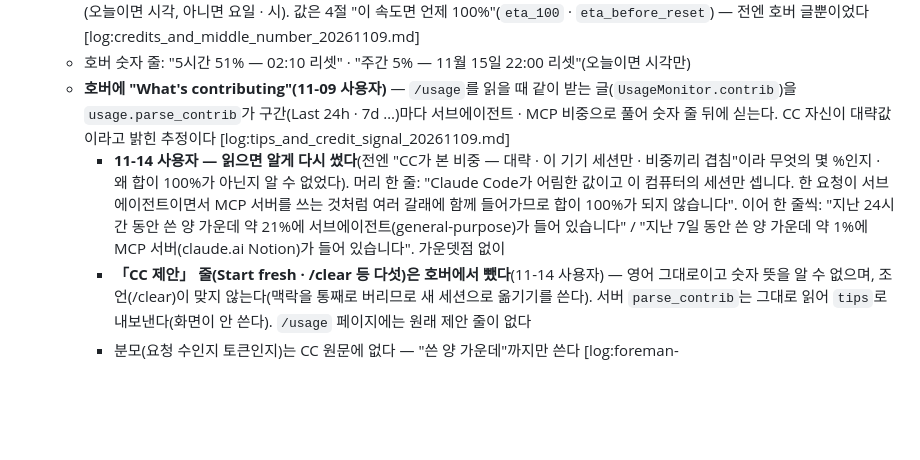
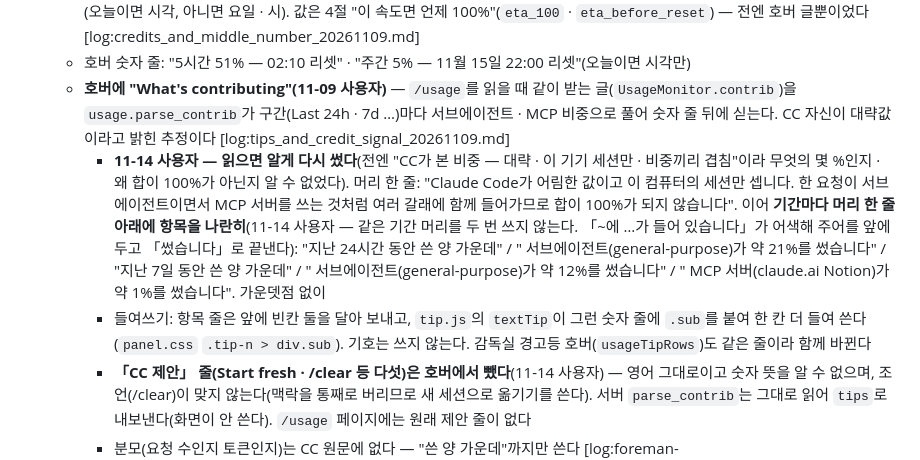
Before and after one commit to Gabriel-Joo/foreman, a Markdown page: docs/15_usage.md, the part around the change. GitHub-like rendering; blank space fills up the shorter version.

```diff
--- a/docs/15_usage.md
+++ b/docs/15_usage.md
@@ -53,7 +53,8 @@
   - **소진 예상(11-09)** — 리셋 전에 100%가 될 때만 칩에 붙인다: "5시간 50% · 오늘 18:14 소진 예상 · 주간 26% · 화 19시 소진 예상"(오늘이면 시각, 아니면 요일 · 시). 값은 4절 "이 속도면 언제 100%"(`eta_100` · `eta_before_reset`) — 전엔 호버 글뿐이었다 [log:credits_and_middle_number_20261109.md]
   - 호버 숫자 줄: "5시간 51% — 02:10 리셋" · "주간 5% — 11월 15일 22:00 리셋"(오늘이면 시각만)
   - **호버에 "What's contributing"(11-09 사용자)** — `/usage`를 읽을 때 같이 받는 글(`UsageMonitor.contrib`)을 `usage.parse_contrib`가 구간(Last 24h · 7d …)마다 서브에이전트 · MCP 비중으로 풀어 숫자 줄 뒤에 싣는다. CC 자신이 대략값이라고 밝힌 추정이다 [log:tips_and_credit_signal_20261109.md]
-    - **11-14 사용자 — 읽으면 알게 다시 썼다**(전엔 "CC가 본 비중 — 대략 · 이 기기 세션만 · 비중끼리 겹침"이라 무엇의 몇 %인지 · 왜 합이 100%가 아닌지 알 수 없었다). 머리 한 줄: "Claude Code가 어림한 값이고 이 컴퓨터의 세션만 셉니다. 한 요청이 서브에이전트이면서 MCP 서버를 쓰는 것처럼 여러 갈래에 함께 들어가므로 합이 100%가 되지 않습니다". 이어 한 줄씩: "지난 24시간 동안 쓴 양 가운데 약 21%에 서브에이전트(general-purpose)가 들어 있습니다" / "지난 7일 동안 쓴 양 가운데 약 1%에 MCP 서버(claude.ai Notion)가 들어 있습니다". 가운뎃점 없이
+    - **11-14 사용자 — 읽으면 알게 다시 썼다**(전엔 "CC가 본 비중 — 대략 · 이 기기 세션만 · 비중끼리 겹침"이라 무엇의 몇 %인지 · 왜 합이 100%가 아닌지 알 수 없었다). 머리 한 줄: "Claude Code가 어림한 값이고 이 컴퓨터의 세션만 셉니다. 한 요청이 서브에이전트이면서 MCP 서버를 쓰는 것처럼 여러 갈래에 함께 들어가므로 합이 100%가 되지 않습니다". 이어 **기간마다 머리 한 줄 아래에 항목을 나란히**(11-14 사용자 — 같은 기간 머리를 두 번 쓰지 않는다. 「~에 …가 들어 있습니다」가 어색해 주어를 앞에 두고 「썼습니다」로 끝낸다): "지난 24시간 동안 쓴 양 가운데" / "  서브에이전트(general-purpose)가 약 21%를 썼습니다" / "지난 7일 동안 쓴 양 가운데" / "  서브에이전트(general-purpose)가 약 12%를 썼습니다" / "  MCP 서버(claude.ai Notion)가 약 1%를 썼습니다". 가운뎃점 없이
+    - 들여쓰기: 항목 줄은 앞에 빈칸 둘을 달아 보내고, `tip.js`의 `textTip`이 그런 숫자 줄에 `.sub`를 붙여 한 칸 더 들여 쓴다(`panel.css` `.tip-n > div.sub`). 기호는 쓰지 않는다. 감독실 경고등 호버(`usageTipRows`)도 같은 줄이라 함께 바뀐다
     - **「CC 제안」 줄(Start fresh · /clear 등 다섯)은 호버에서 뺐다**(11-14 사용자) — 영어 그대로이고 숫자 뜻을 알 수 없으며, 조언(/clear)이 맞지 않는다(맥락을 통째로 버리므로 새 세션으로 옮기기를 쓴다). 서버 `parse_contrib`는 그대로 읽어 `tips`로 내보낸다(화면이 안 쓴다). `/usage` 페이지에는 원래 제안 줄이 없다
     - 분모(요청 수인지 토큰인지)는 CC 원문에 없다 — "쓴 양 가운데"까지만 쓴다 [log:foreman-2_usage_hover_wording_20261114.md]
 - **추가 사용 칩**(사용량 칩 옆, 11-09) — 6-2절
```
Also changed, not shown: log/foreman-3_usage_hover_group_20261114.md (added, +28 -0 lines), log/img/usage_hover_group_20261114.png (added), 3 other files.
